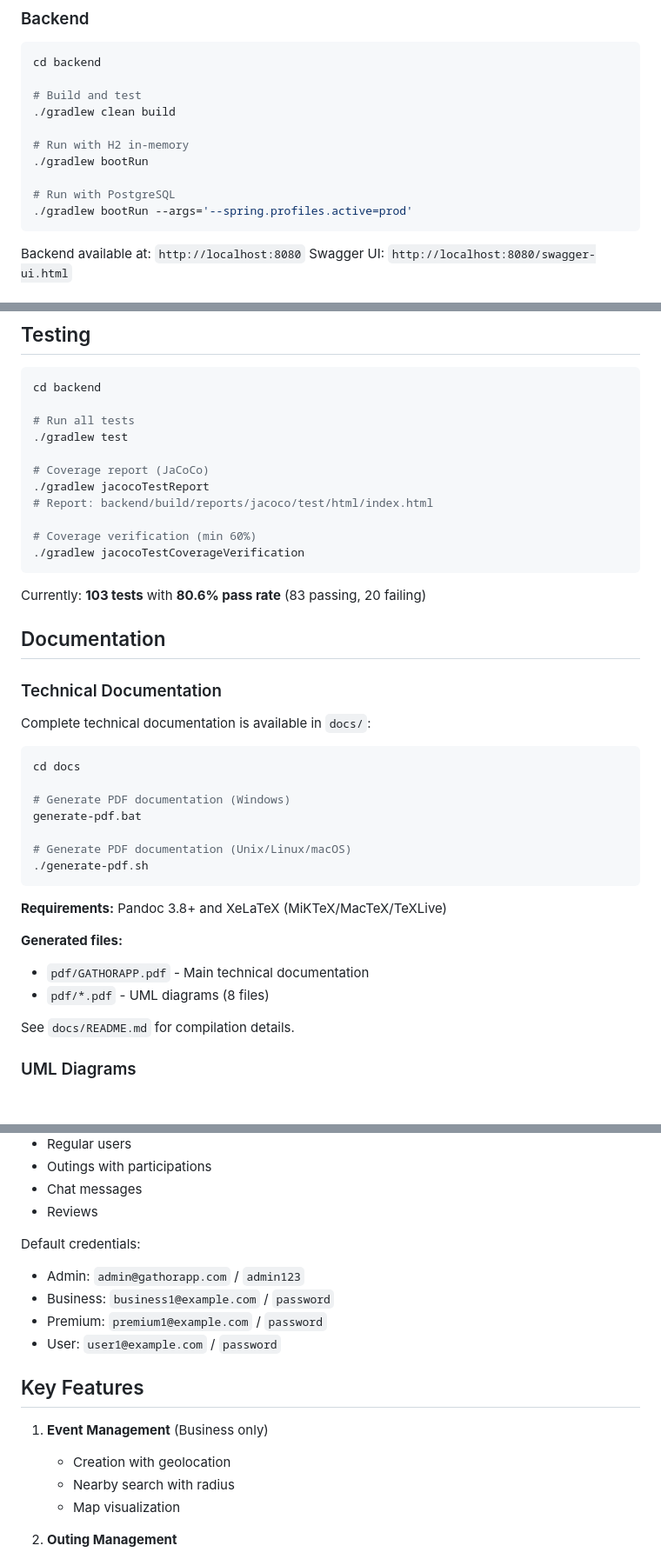
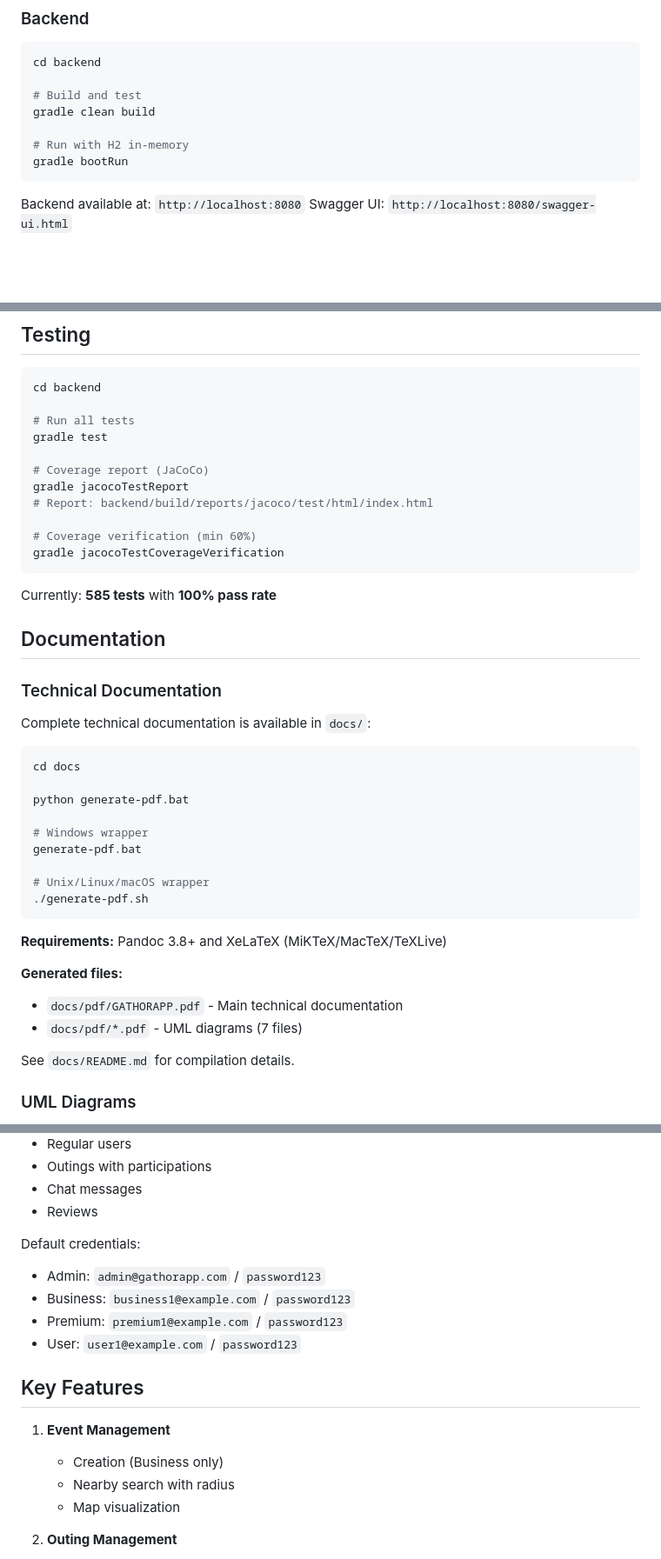
Before and after one commit to lysandre995/gathorapp, a Markdown page: README.md, 3 parts joined by grey strips. Shown: that part at 87% size. GitHub-like rendering; blank space fills up the shorter version.

Commit message:
delivery

````diff
--- a/README.md
+++ b/README.md
@@ -30,13 +30,10 @@ gathorapp-mono/
 cd backend
 
 # Build and test
-./gradlew clean build
+gradle clean build
 
 # Run with H2 in-memory
-./gradlew bootRun
-
-# Run with PostgreSQL
-./gradlew bootRun --args='--spring.profiles.active=prod'
+gradle bootRun
 ```
 
 Backend available at: `http://localhost:8080`
@@ -97,17 +95,17 @@ Frontend available at: `http://localhost:4200`
 cd backend
 
 # Run all tests
-./gradlew test
+gradle test
 
 # Coverage report (JaCoCo)
-./gradlew jacocoTestReport
+gradle jacocoTestReport
 # Report: backend/build/reports/jacoco/test/html/index.html
 
 # Coverage verification (min 60%)
-./gradlew jacocoTestCoverageVerification
+gradle jacocoTestCoverageVerification
 ```
 
-Currently: **103 tests** with **80.6% pass rate** (83 passing, 20 failing)
+Currently: **585 tests** with **100% pass rate**
 
 ## Documentation
 
@@ -118,18 +116,20 @@ Complete technical documentation is available in `docs/`:
 ```bash
 cd docs
 
-# Generate PDF documentation (Windows)
+python generate-pdf.bat
+
+# Windows wrapper
 generate-pdf.bat
 
-# Generate PDF documentation (Unix/Linux/macOS)
+# Unix/Linux/macOS wrapper
 ./generate-pdf.sh
 ```
 
 **Requirements:** Pandoc 3.8+ and XeLaTeX (MiKTeX/MacTeX/TeXLive)
 
 **Generated files:**
-- `pdf/GATHORAPP.pdf` - Main technical documentation
-- `pdf/*.pdf` - UML diagrams (8 files)
+- `docs/pdf/GATHORAPP.pdf` - Main technical documentation
+- `docs/pdf/*.pdf` - UML diagrams (7 files)
 
 See `docs/README.md` for compilation details.
 
@@ -185,15 +185,15 @@ DataSeeder automatically creates:
 - Reviews
 
 Default credentials:
-- Admin: `admin@gathorapp.com` / `admin123`
-- Business: `business1@example.com` / `password`
-- Premium: `premium1@example.com` / `password`
-- User: `user1@example.com` / `password`
+- Admin: `admin@gathorapp.com` / `password123`
+- Business: `business1@example.com` / `password123`
+- Premium: `premium1@example.com` / `password123`
+- User: `user1@example.com` / `password123`
 
 ## Key Features
 
-1. **Event Management** (Business only)
-   - Creation with geolocation
+1. **Event Management**
+   - Creation (Business only)
    - Nearby search with radius
    - Map visualization
 
````
Also changed, not shown: other parts of README.md (+1 -0 lines).
